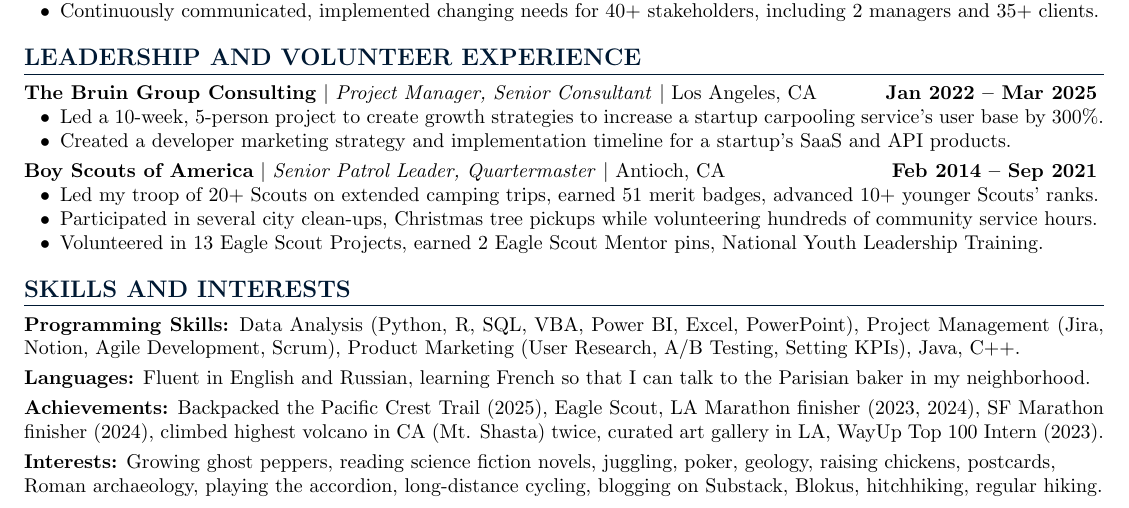
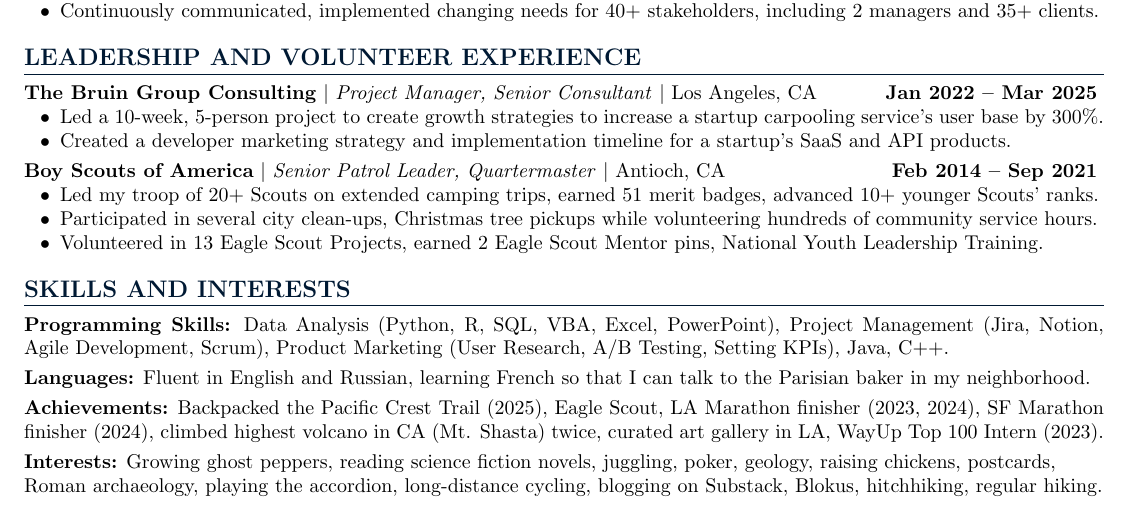
Before and after one commit to dennisg009/resume, a LaTeX CV (Dennis_Gavrilenko_Resume.tex): part of the page, cut so that both start at the same text. Compiled offline with pdfLaTeX.

Commit message:
Removed page number

```diff
--- a/Dennis_Gavrilenko_Resume.tex
+++ b/Dennis_Gavrilenko_Resume.tex
@@ -28,6 +28,9 @@
         #1
     \end{itemize}
 }
+
+% Remove page numbers
+\pagestyle{empty}
 
 % Start document
 \begin{document}
@@ -132,7 +135,7 @@ B.A. in Business Economics, Minor in Data Science Engineering \textbar\ GPA: 3.7
 % Skills Section
 \section{SKILLS AND INTERESTS}
 
-\textbf{Programming Skills:} Data Analysis (Python, R, SQL, VBA, Power BI, Excel, PowerPoint), Project Management (Jira, Notion, Agile Development, Scrum), Product Marketing (User Research, A/B Testing, Setting KPIs), Java, C++.
+\textbf{Programming Skills:} Data Analysis (Python, R, SQL, VBA, Excel, PowerPoint), Project Management (Jira, Notion, Agile Development, Scrum), Product Marketing (User Research, A/B Testing, Setting KPIs), Java, C++.
 
 \vspace{3pt}
 
```
